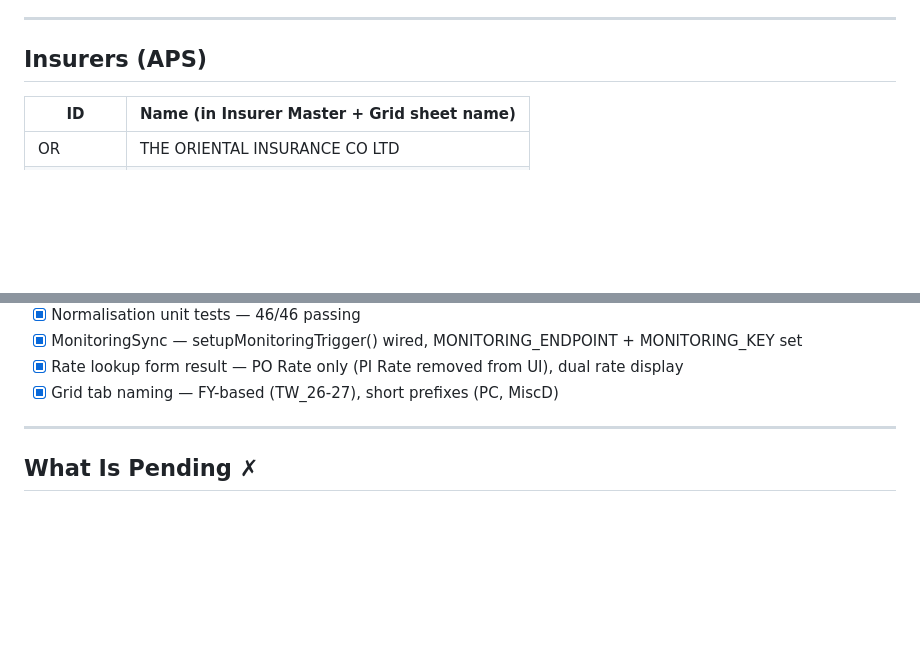
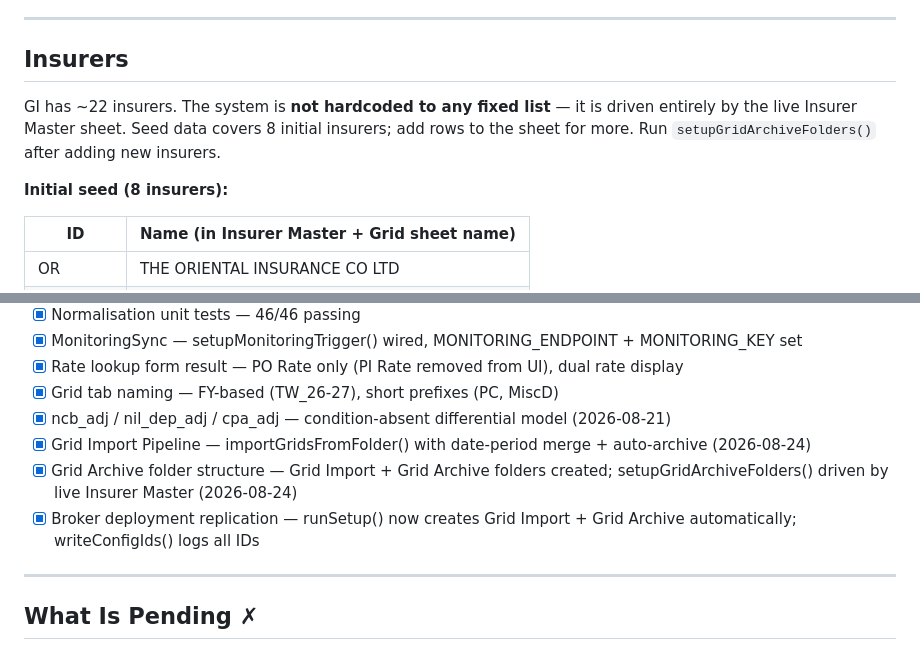
Before and after one commit to apsinsurancevia/apspoimplementation, a Markdown page: CALIBER_PO_REFERENCE.md, 2 parts joined by grey strips. GitHub-like rendering; blank space fills up the shorter version.

```diff
--- a/CALIBER_PO_REFERENCE.md
+++ b/CALIBER_PO_REFERENCE.md
@@ -152,7 +163,11 @@ CaliberPO/                      # FOLDER_ROOT
 
 ---
 
-## Insurers (APS)
+## Insurers
+
+GI has ~22 insurers. The system is **not hardcoded to any fixed list** — it is driven entirely by the live Insurer Master sheet. Seed data covers 8 initial insurers; add rows to the sheet for more. Run `setupGridArchiveFolders()` after adding new insurers.
+
+**Initial seed (8 insurers):**
 
 | ID | Name (in Insurer Master + Grid sheet name) |
 |----|---------------------------------------------|
@@ -200,6 +255,10 @@ CaliberPO/                      # FOLDER_ROOT
 - [x] MonitoringSync — setupMonitoringTrigger() wired, MONITORING_ENDPOINT + MONITORING_KEY set
 - [x] Rate lookup form result — PO Rate only (PI Rate removed from UI), dual rate display
 - [x] Grid tab naming — FY-based (TW_26-27), short prefixes (PC, MiscD)
+- [x] ncb_adj / nil_dep_adj / cpa_adj — condition-absent differential model (2026-08-21)
+- [x] Grid Import Pipeline — importGridsFromFolder() with date-period merge + auto-archive (2026-08-24)
+- [x] Grid Archive folder structure — Grid Import + Grid Archive folders created; setupGridArchiveFolders() driven by live Insurer Master (2026-08-24)
+- [x] Broker deployment replication — runSetup() now creates Grid Import + Grid Archive automatically; writeConfigIds() logs all IDs
 
 ---
 
```
Also changed, not shown: other parts of CALIBER_PO_REFERENCE.md (+62 -8 lines).
